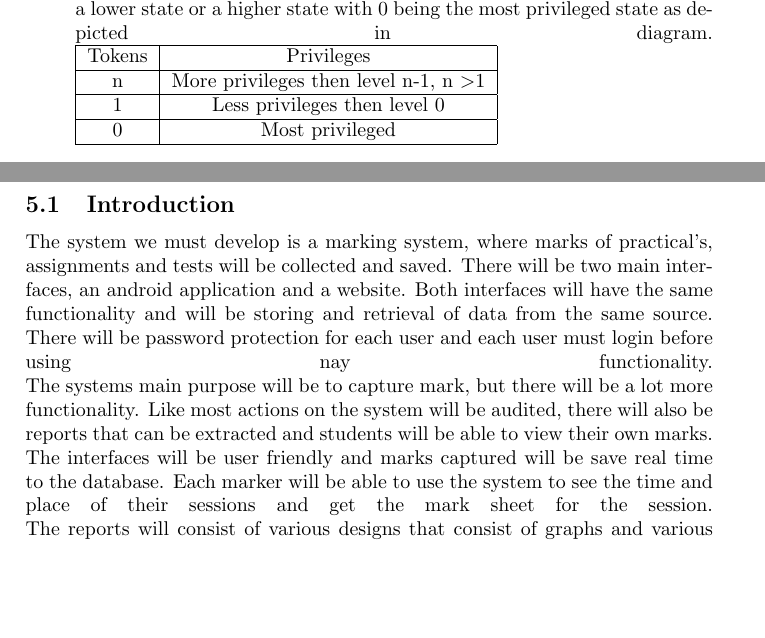
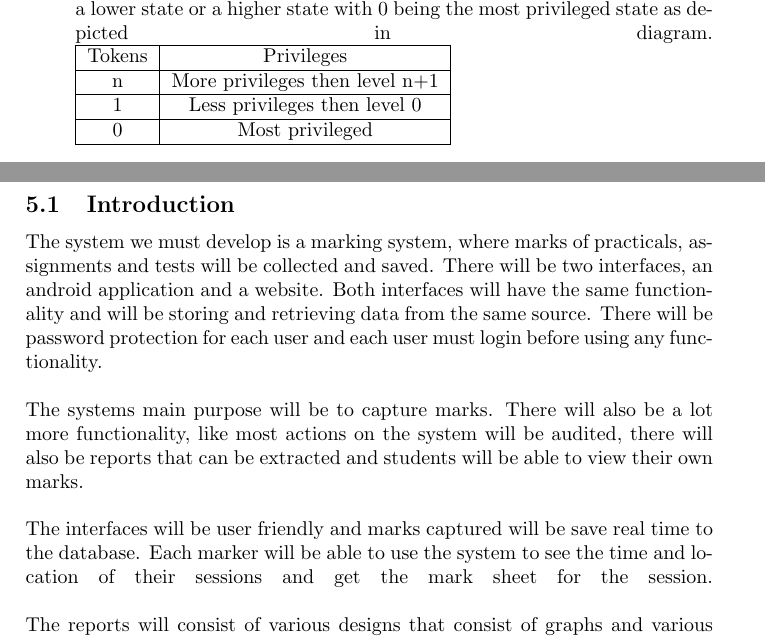
Before and after one commit to Electronicsnowman/301_Group5, a LaTeX document (SRS Document.tex): two parts of pages 5 and 8 of 8, joined at a grey line, cut so that both start at the same text, the shorter picture padded with empty space. Compiled offline with pdfLaTeX.

Commit message:
Corrections to SRS Document
To my work and n+1

```diff
--- a/SRS Document.tex
+++ b/SRS Document.tex
@@ -120,7 +120,7 @@ With this in mind, a centralized schema is designed where multiple clients can p
                         \item
                         The privileges layers that the tokens offer can be elevated /promoted to a lower state or a higher state with 0 being the most privileged state as depicted in diagram.\linebreak\begin{tabular}{|c|c|}\hline
                         Tokens   & Privileges \\\hline
-                        n & More privileges then level n-1, n \textgreater  1\\\hline
+                        n & More privileges then level n+1\\\hline
                         1 & Less privileges then level 0\\\hline
                         0 & Most privileged\\\hline
                 \end{tabular}
@@ -263,11 +263,17 @@ With this in mind, a centralized schema is designed where multiple clients can p
 
 \section{Functional Requirements}
 \subsection{Introduction}
-The system we must develop is a marking system, where marks of practical’s, assignments and tests will be collected and saved. There will be two main interfaces, an android application and a website. Both interfaces will have the same functionality and will be storing and retrieval of data from the same source.\linebreak
-There will be password protection for each user and each user must login before using nay functionality.\linebreak
-The systems main purpose will be to capture mark, but there will be a lot more functionality. Like most actions on the system will be audited, there will also be reports that can be extracted and students will be able to view their own marks.\linebreak
-The interfaces will be user friendly and marks captured will be save real time to the database. Each marker will be able to use the system to see the time and place of their sessions and get the mark sheet for the session.\linebreak
+The system we must develop is a marking system, where marks of practicals, assignments and tests will be collected and saved. There will be two interfaces, an android application and a website. Both interfaces will have the same functionality and will be storing and retrieving data from the same source. There will be password protection for each user and each user must login before using any functionality.
+\linebreak
+\linebreak
+The systems main purpose will be to capture marks. There will also be a lot more functionality, like most actions on the system will be audited, there will also be reports that can be extracted and students will be able to view their own marks.
+\linebreak
+\linebreak
+The interfaces will be user friendly and marks captured will be save real time to the database. Each marker will be able to use the system to see the time and location of their sessions and get the mark sheet for the session.
+\linebreak
+\linebreak
 The reports will consist of various designs that consist of graphs and various functionalities. The lectures can also change marks and set up practicals, assignment and test in any format they choose. All the marks of the practicals, assignments and test can be rolled up, like for example a semester mark. Students will only be able to query their own marks on the system.
+
 
 \subsection{Scope and Limitations}
 \subsection{Required functionality}
```
